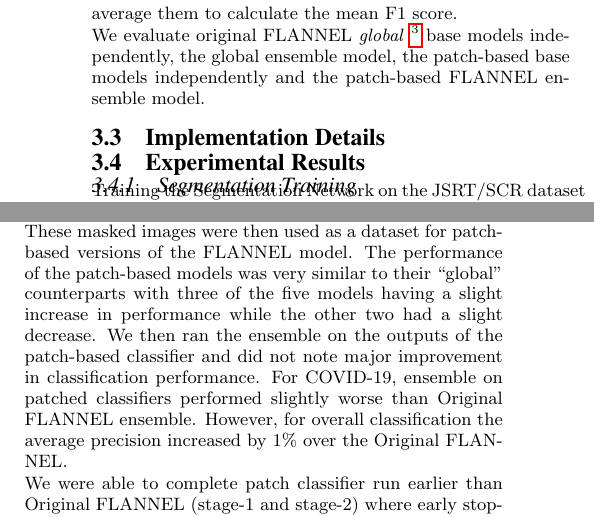
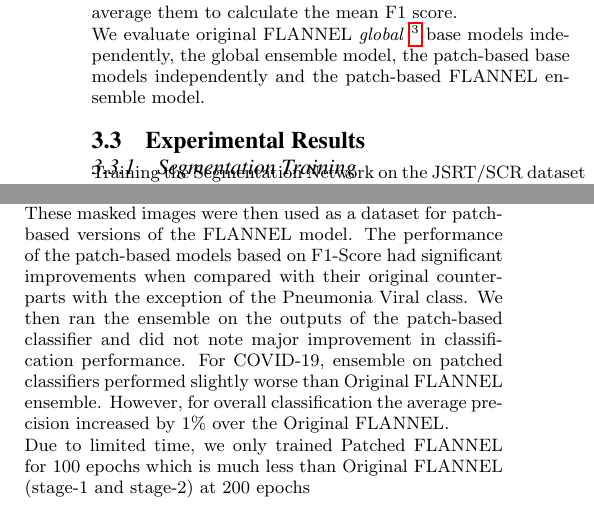
Before and after one commit to mannbiher/DeepLearningForHealthCareProject, a LaTeX document (doc/Project_Report.tex): two parts of the columns of pages 5 and 7 of 9, joined at a grey line, cut so that both start at the same text. Compiled offline with pdfLaTeX.

Commit message:
updated project report
- set "Patched-FLANNEL" in title
- added indentation to algorithm steps
- updated conclusion section
- replace patch-by-patch with patch-based

```diff
--- a/doc/Project_Report.tex
+++ b/doc/Project_Report.tex
@@ -522,9 +523,6 @@ F1 score.
 We evaluate original FLANNEL \textit{global} \footnote{Complete image as input
 instead of patch} base models independently, the global ensemble model, the
 patch-based base models independently and the patch-based FLANNEL ensemble model.
-
-\subsection{Implementation Details}
-
 
 \subsection{Experimental Results}
 \subsubsection{Segmentation Training}
@@ -709,17 +707,16 @@ dataset.
 Then we created the Segmentation model that produced masked CXR images that
 displayed only the lung contours. These masked images were then used as a
 dataset for patch-based versions of the FLANNEL model. The performance of the
-patch-based models was very similar to their “global” counterparts with three of
-the five models having a slight increase in performance while the other two had
-a slight decrease. We then ran the ensemble on the outputs of the patch-based
-classifier and did not note major improvement in classification performance. For
-COVID-19, ensemble on patched classifiers performed slightly worse than Original
-FLANNEL ensemble. However, for overall classification the average precision
-increased by 1\% over the Original FLANNEL.
+patch-based models based on F1-Score had significant improvements when compared
+with their original counterparts with the exception of the Pneumonia Viral
+class. We then ran the ensemble on the outputs of the patch-based classifier
+and did not note major improvement in classification performance. For COVID-19,
+ensemble on patched classifiers performed slightly worse than Original FLANNEL
+ensemble. However, for overall classification the average precision increased
+by 1\% over the Original FLANNEL.
 
-We were able to complete patch classifier run earlier than Original FLANNEL
-(stage-1 and stage-2) where early stopping and less epochs (100 vs 200 epochs
-for Original FLANNEL).
+Due to limited time, we only trained Patched FLANNEL for 100 epochs which is
+much less than Original FLANNEL (stage-1 and stage-2) at 200 epochs
 
 We were partially able to achieve our goal of improving the original FLANNEL
 architecture using patch-based models. Even though the performance was slightly
```
Also changed, not shown: doc/Project_Report.pdf, doc/Project_Report.tex (19 more changed lines).
